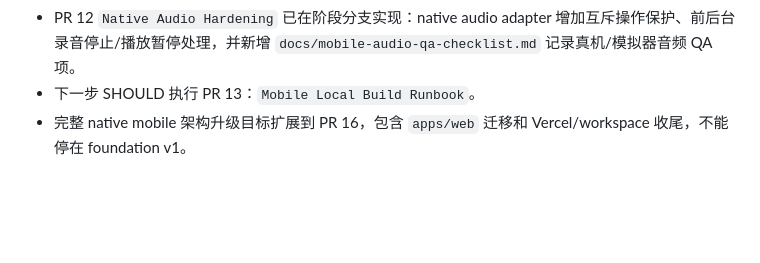
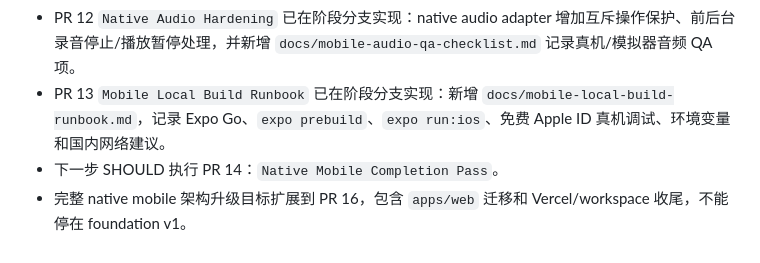
Before and after one commit to JunchenMeteor/MeteorVoice, a Markdown page: docs/native-mobile-architecture-plan.md, the part around the change. Rendered like a GitHub page; blank space fills up the shorter version.

Commit message:
Add mobile local build runbook

```diff
--- a/docs/native-mobile-architecture-plan.md
+++ b/docs/native-mobile-architecture-plan.md
@@ -538,5 +538,6 @@ Native Mobile 架构升级完成时 MUST 满足：
 - PR 10 `Mobile History and Review` 已在阶段分支实现：Mobile probe 通过 `packages/api-client` 读取 `/api/history`，增加历史列表、选中 session review、summary/empty/error/loading 状态。
 - PR 11 `Mobile Settings and Preferences` 已在阶段分支实现：Mobile probe 增加 settings 面板，读取/保存 TTS provider，维护本地 TTS speed 和默认 scenario/accent 展示，后续 TTS 请求使用当前 provider/speed。
 - PR 12 `Native Audio Hardening` 已在阶段分支实现：native audio adapter 增加互斥操作保护、前后台录音停止/播放暂停处理，并新增 `docs/mobile-audio-qa-checklist.md` 记录真机/模拟器音频 QA 项。
-- 下一步 SHOULD 执行 PR 13：`Mobile Local Build Runbook`。
+- PR 13 `Mobile Local Build Runbook` 已在阶段分支实现：新增 `docs/mobile-local-build-runbook.md`，记录 Expo Go、`expo prebuild`、`expo run:ios`、免费 Apple ID 真机调试、环境变量和国内网络建议。
+- 下一步 SHOULD 执行 PR 14：`Native Mobile Completion Pass`。
 - 完整 native mobile 架构升级目标扩展到 PR 16，包含 `apps/web` 迁移和 Vercel/workspace 收尾，不能停在 foundation v1。
```
Also changed, not shown: docs/index.md (+2 -0 lines), docs/mobile-local-build-runbook.md (added, +121 -0 lines).
